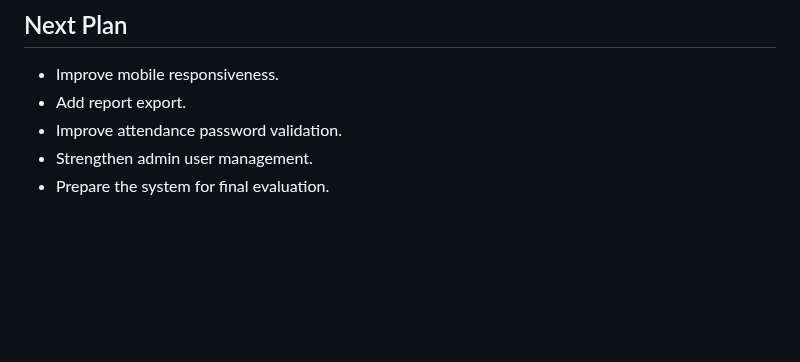
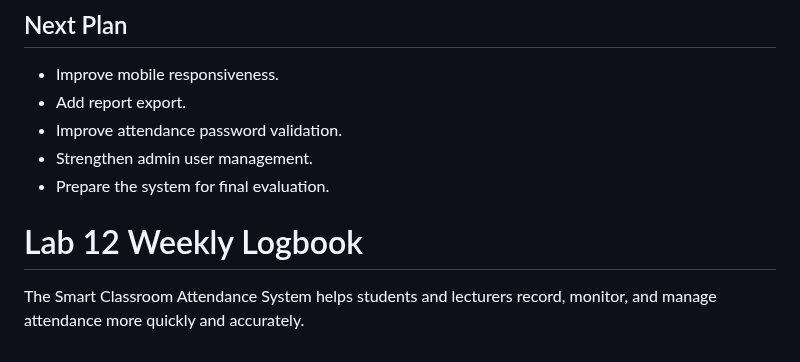
Before and after one commit to Saxon2771/ICT111-HEHe-MVP, a Markdown page: docs/weekly-logbook.md, the part around the change. Rendered like a GitHub page; blank space fills up the shorter version.

```diff
--- a/docs/weekly-logbook.md
+++ b/docs/weekly-logbook.md
@@ -602,3 +602,8 @@ Lab 11 improved the Smart Classroom Attendance System from a basic visual protot
 - Improve attendance password validation.
 - Strengthen admin user management.
 - Prepare the system for final evaluation.
+
+
+# Lab 12 Weekly Logbook
+
+The Smart Classroom Attendance System helps students and lecturers record, monitor, and manage attendance more quickly and accurately.
```
